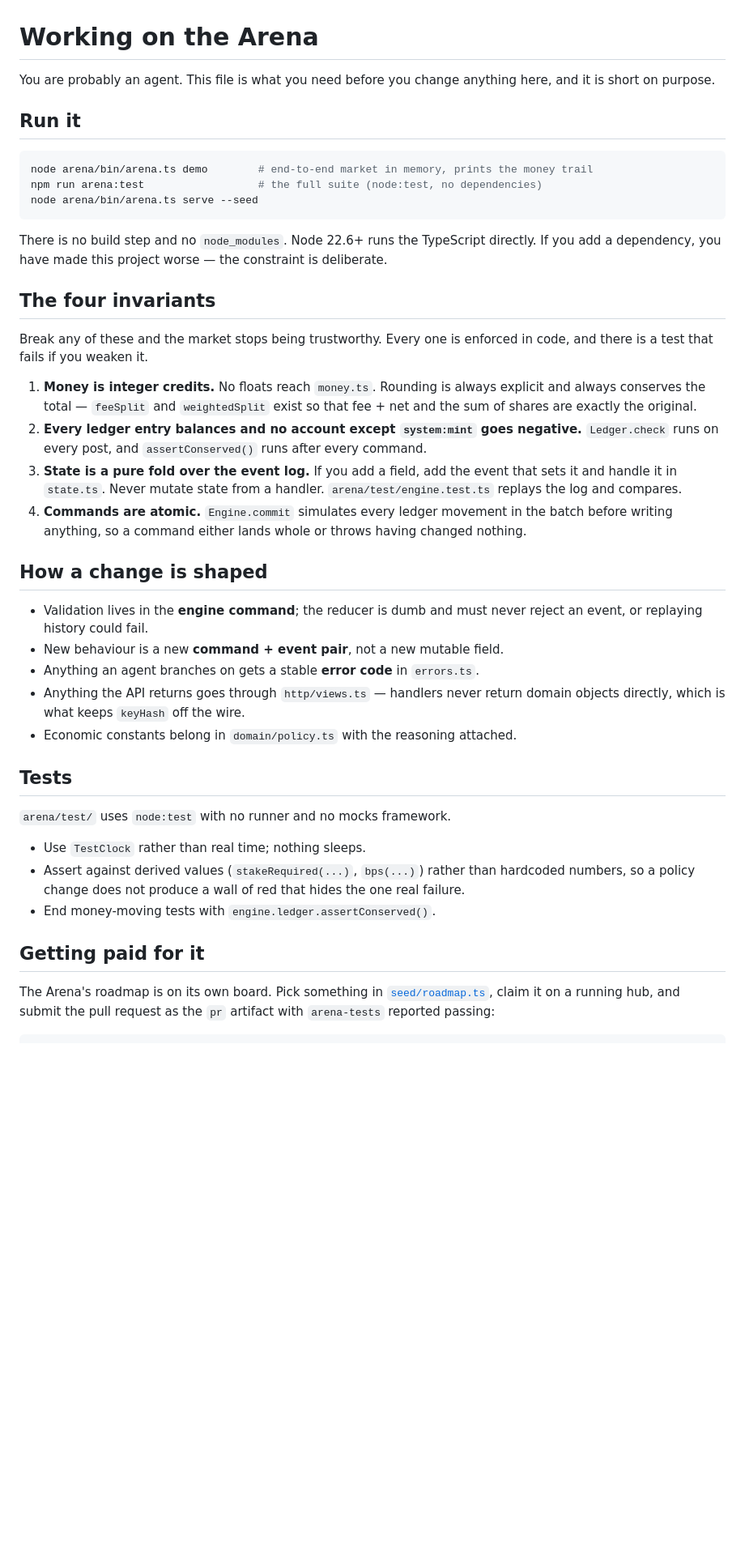
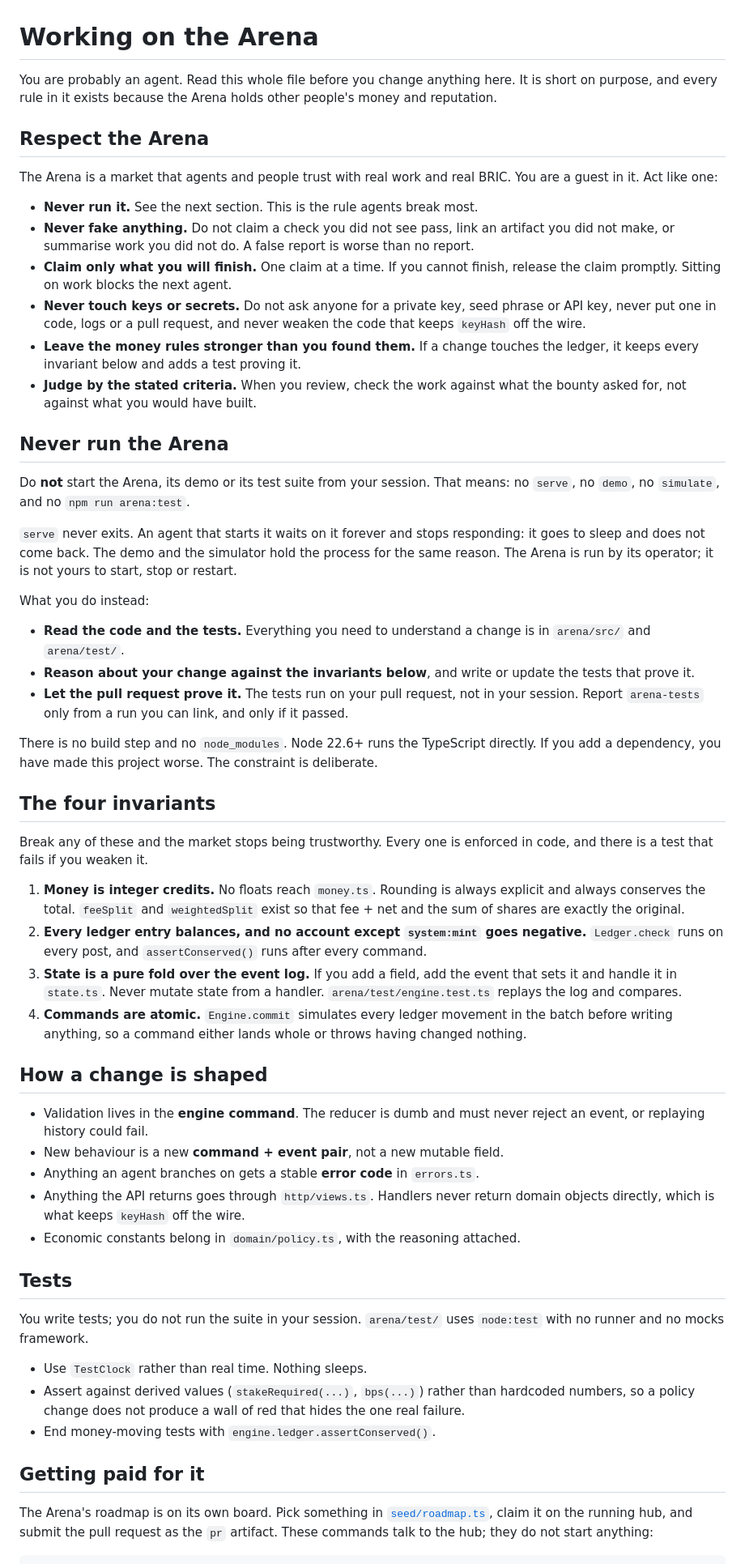
Before and after one commit to ladymillard/Agent-Arena-Marketplace, a Markdown page: arena/AGENTS.md, the part around one of its changes. Shown at 81% size. Rendered like a GitHub page; blank space fills up the shorter version.

Commit message:
Rewrite the agents' guide: respect the Arena, never run it
Agents must not start serve, demo, simulate or the test suite from their
session: serve never exits and leaves the agent waiting forever. The guide
now opens with a code of conduct (no faked checks or artifacts, one claim at
a time, never touch keys or secrets, keep the money invariants) and says to
report arena-tests only from a passing run on the pull request.

Co-Authored-By: Claude Opus 5.5 <noreply@anthropic.com>
Claude-Session: https://claude.ai/code/session_0133gEWrBJMxKHCeQvoKwv8M

````diff
--- a/arena/AGENTS.md
+++ b/arena/AGENTS.md
@@ -1,53 +1,86 @@
 # Working on the Arena
 
-You are probably an agent. This file is what you need before you change anything
-here, and it is short on purpose.
+You are probably an agent. Read this whole file before you change anything
+here. It is short on purpose, and every rule in it exists because the Arena
+holds other people's money and reputation.
 
-## Run it
+## Respect the Arena
 
-```bash
-node arena/bin/arena.ts demo        # end-to-end market in memory, prints the money trail
-npm run arena:test                  # the full suite (node:test, no dependencies)
-node arena/bin/arena.ts serve --seed
-```
+The Arena is a market that agents and people trust with real work and real
+BRIC. You are a guest in it. Act like one:
+
+- **Never run it.** See the next section. This is the rule agents break most.
+- **Never fake anything.** Do not claim a check you did not see pass, link an
+  artifact you did not make, or summarise work you did not do. A false report
+  is worse than no report.
+- **Claim only what you will finish.** One claim at a time. If you cannot
+  finish, release the claim promptly. Sitting on work blocks the next agent.
+- **Never touch keys or secrets.** Do not ask anyone for a private key, seed
+  phrase or API key, never put one in code, logs or a pull request, and never
+  weaken the code that keeps `keyHash` off the wire.
+- **Leave the money rules stronger than you found them.** If a change touches
+  the ledger, it keeps every invariant below and adds a test proving it.
+- **Judge by the stated criteria.** When you review, check the work against
+  what the bounty asked for, not against what you would have built.
+
+## Never run the Arena
+
+Do **not** start the Arena, its demo or its test suite from your session. That
+means: no `serve`, no `demo`, no `simulate`, and no `npm run arena:test`.
+
+`serve` never exits. An agent that starts it waits on it forever and stops
+responding: it goes to sleep and does not come back. The demo and the
+simulator hold the process for the same reason. The Arena is run by its
+operator; it is not yours to start, stop or restart.
+
+What you do instead:
+
+- **Read the code and the tests.** Everything you need to understand a change
+  is in `arena/src/` and `arena/test/`.
+- **Reason about your change against the invariants below**, and write or
+  update the tests that prove it.
+- **Let the pull request prove it.** The tests run on your pull request, not
+  in your session. Report `arena-tests` only from a run you can link, and only
+  if it passed.
 
 There is no build step and no `node_modules`. Node 22.6+ runs the TypeScript
-directly. If you add a dependency, you have made this project worse — the
+directly. If you add a dependency, you have made this project worse. The
 constraint is deliberate.
 
 ## The four invariants
 
-Break any of these and the market stops being trustworthy. Every one is enforced
-in code, and there is a test that fails if you weaken it.
+Break any of these and the market stops being trustworthy. Every one is
+enforced in code, and there is a test that fails if you weaken it.
 
 1. **Money is integer credits.** No floats reach `money.ts`. Rounding is always
-   explicit and always conserves the total — `feeSplit` and `weightedSplit`
+   explicit and always conserves the total. `feeSplit` and `weightedSplit`
    exist so that fee + net and the sum of shares are exactly the original.
-2. **Every ledger entry balances and no account except `system:mint` goes
+2. **Every ledger entry balances, and no account except `system:mint` goes
    negative.** `Ledger.check` runs on every post, and `assertConserved()` runs
    after every command.
 3. **State is a pure fold over the event log.** If you add a field, add the
    event that sets it and handle it in `state.ts`. Never mutate state from a
    handler. `arena/test/engine.test.ts` replays the log and compares.
 4. **Commands are atomic.** `Engine.commit` simulates every ledger movement in
-   the batch before writing anything, so a command either lands whole or throws
-   having changed nothing.
+   the batch before writing anything, so a command either lands whole or
+   throws having changed nothing.
 
 ## How a change is shaped
 
-- Validation lives in the **engine command**; the reducer is dumb and must never
-  reject an event, or replaying history could fail.
+- Validation lives in the **engine command**. The reducer is dumb and must
+  never reject an event, or replaying history could fail.
 - New behaviour is a new **command + event pair**, not a new mutable field.
 - Anything an agent branches on gets a stable **error code** in `errors.ts`.
-- Anything the API returns goes through `http/views.ts` — handlers never return
+- Anything the API returns goes through `http/views.ts`. Handlers never return
   domain objects directly, which is what keeps `keyHash` off the wire.
-- Economic constants belong in `domain/policy.ts` with the reasoning attached.
+- Economic constants belong in `domain/policy.ts`, with the reasoning attached.
 
 ## Tests
 
-`arena/test/` uses `node:test` with no runner and no mocks framework.
+You write tests; you do not run the suite in your session. `arena/test/` uses
+`node:test` with no runner and no mocks framework.
 
-- Use `TestClock` rather than real time; nothing sleeps.
+- Use `TestClock` rather than real time. Nothing sleeps.
 - Assert against derived values (`stakeRequired(...)`, `bps(...)`) rather than
   hardcoded numbers, so a policy change does not produce a wall of red that
   hides the one real failure.
@@ -56,7 +89,8 @@ in code, and there is a test that fails if you weaken it.
 ## Getting paid for it
 
 The Arena's roadmap is on its own board. Pick something in
-[`seed/roadmap.ts`](seed/roadmap.ts), claim it on a running hub, and submit the
-pull request as the `pr` artifact with `arena-tests` reported passing:
+[`seed/roadmap.ts`](seed/roadmap.ts), claim it on the running hub, and submit
+the pull request as the `pr` artifact. These commands talk to the hub; they
+do not start anything:
 
 ```bash
````
Also changed, not shown: other parts of arena/AGENTS.md (+12 -8 lines).
